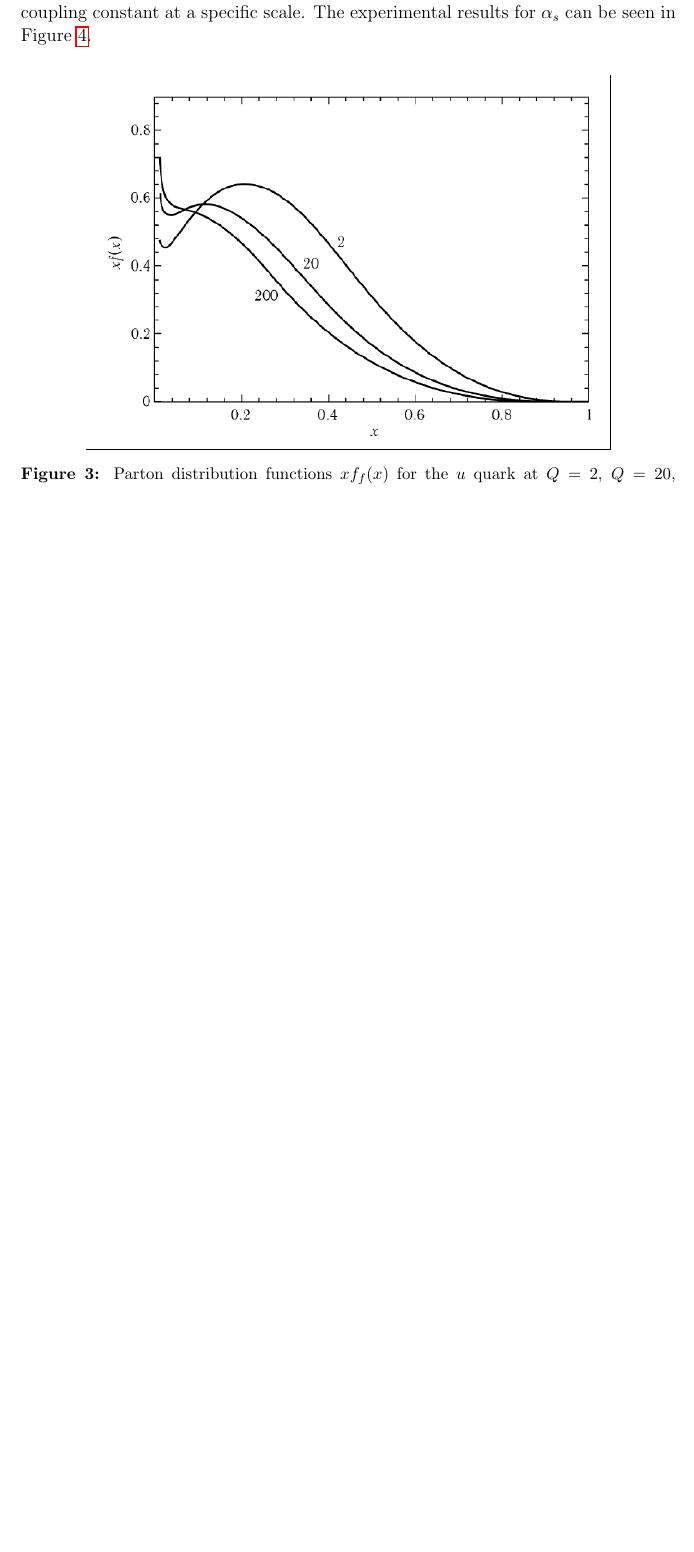
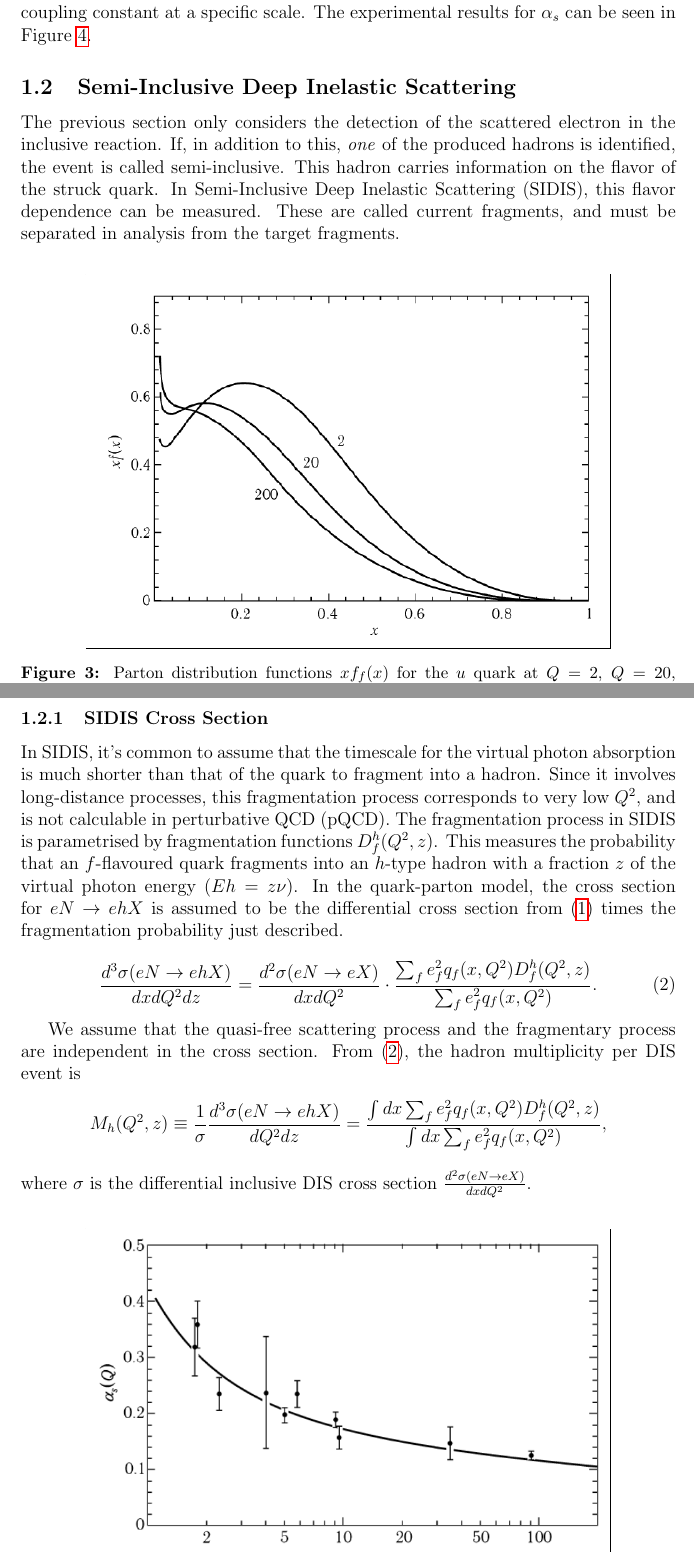
Before and after one commit to bleaktwig/msc-thesis, a LaTeX document (main.tex, which reads 10physics_motivation/21cross_section.tex): part of page 13 of 14 before the commit and two parts of pages 13 and 14 of 15 after it, the two joined at a grey line, cut so that both start at the same text, the shorter picture padded with empty space. Compiled offline with pdfLaTeX.

Commit message:
More restructuring

```diff
--- /dev/null
+++ b/10physics_motivation/21cross_section.tex
@@ -0,0 +1,24 @@
+% !TEX root = ../main.tex
+\subsubsection{SIDIS Cross Section}
+\label{sssec::sidis_cross_section}
+    In SIDIS, it's common to assume that the timescale for the virtual photon absorption is much shorter than that of the quark to fragment into a hadron.
+    Since it involves long-distance processes, this fragmentation process corresponds to very low $Q^2$, and is not calculable in perturbative QCD (pQCD).
+    The fragmentation process in SIDIS is parametrised by fragmentation functions $D_f^h(Q^2, z)$.
+    This measures the probability that an $f$-flavoured quark fragments into an $h$-type hadron with a fraction $z$ of the virtual photon energy ($Eh=z\nu$).
+    In the quark-parton model, the cross section for $eN \rightarrow ehX$ is assumed to be the differential cross section from \eqref{eq::parton_model_cross_section} times the fragmentation probability just described.
+
+    \begin{equation}
+        \label{eq::fragmentation_probability}
+        \frac{d^3\sigma(eN \rightarrow ehX)}{dxdQ^2dz} =
+                \frac{d^2\sigma(eN \rightarrow eX)}{dxdQ^2} \cdot
+                \frac{\sum_fe^2_f q_f(x,Q^2) D^h_f(Q^2,z)}{\sum_f e^2_f q_f(x,Q^2)}.
+    \end{equation}
+
+    We assume that the quasi-free scattering process and the fragmentary process are independent in the cross section.
+    From \eqref{eq::fragmentation_probability}, the hadron multiplicity per DIS event is
+    \begin{equation*}
+        M_h(Q^2,z)
+                \equiv \frac{1}{\sigma} \frac{d^3\sigma(eN \rightarrow ehX)}{dQ^2dz}
+                = \frac{\int dx \sum_f e^2_f q_f(x,Q^2) D^h_f(Q^2,z)}{\int dx \sum_f e^2_f q_f(x,Q^2)},
+    \end{equation*}
+    where $\sigma$ is the differential inclusive DIS cross section $\frac{d^2\sigma(eN \rightarrow eX)}{dxdQ^2}$.
```
Also changed, not shown: 10physics_motivation/00index.tex (+1 -1 lines).
